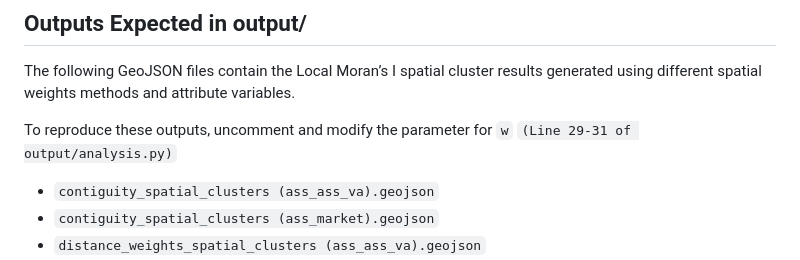
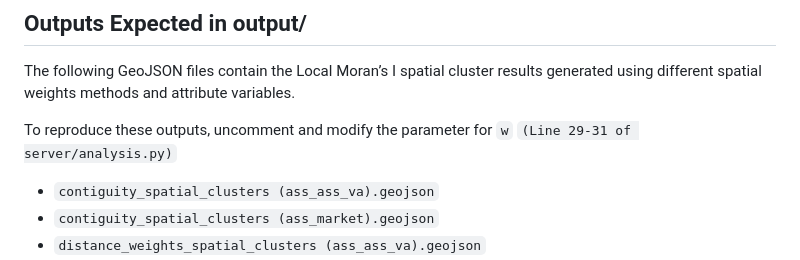
Before and after one commit to ajdccarrido/gme221-lab4, a Markdown page: README.md, the part around the change. GitHub-like rendering.

Commit message:
Local Moran's I Interpretation Milestone

```diff
--- a/README.md
+++ b/README.md
@@ -26,7 +26,7 @@ By the end of this laboratory, you will:
 
 The following GeoJSON files contain the Local Moran’s I spatial cluster results generated using different spatial weights methods and attribute variables.
 
-To reproduce these outputs, uncomment and modify the parameter for `w` ``(Line 29-31 of output/analysis.py)``
+To reproduce these outputs, uncomment and modify the parameter for `w` `(Line 29-31 of server/analysis.py)`
 
 - `contiguity_spatial_clusters (ass_ass_va).geojson`
 - `contiguity_spatial_clusters (ass_market).geojson`
```
